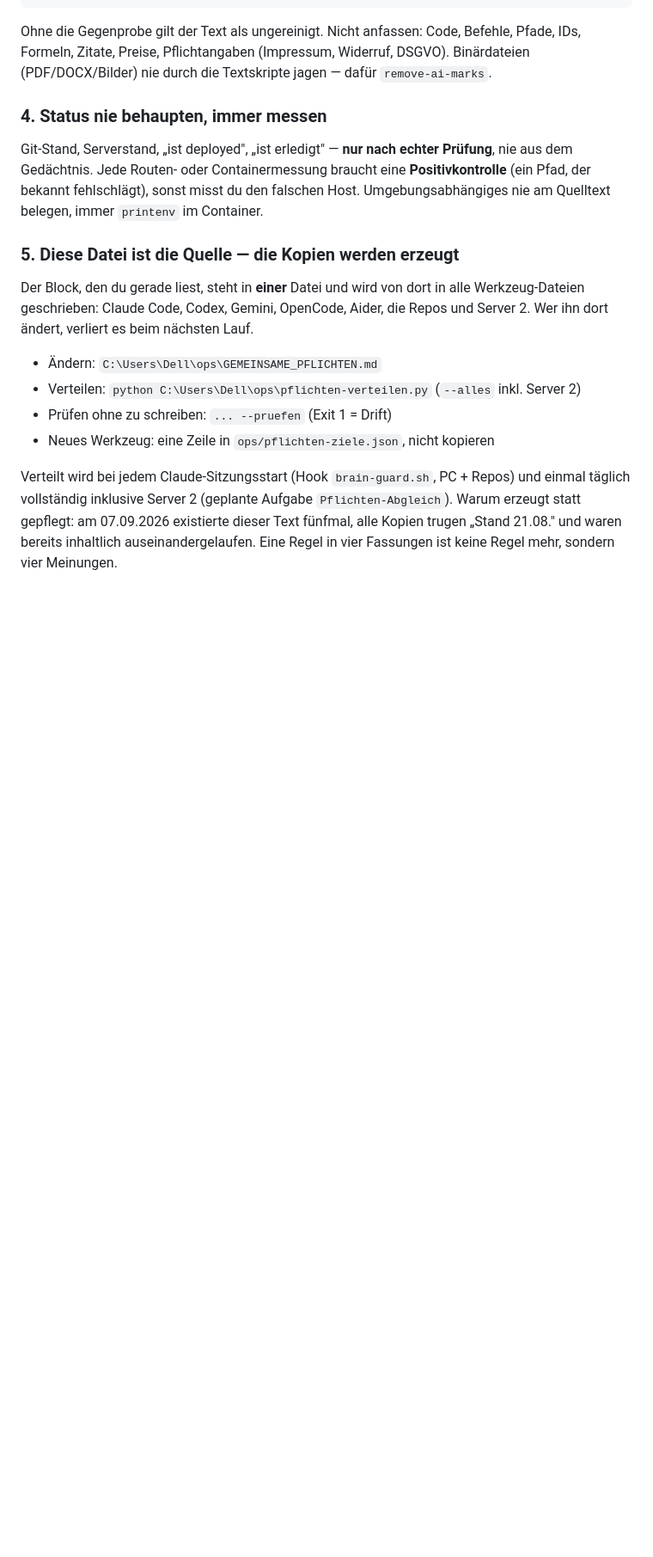
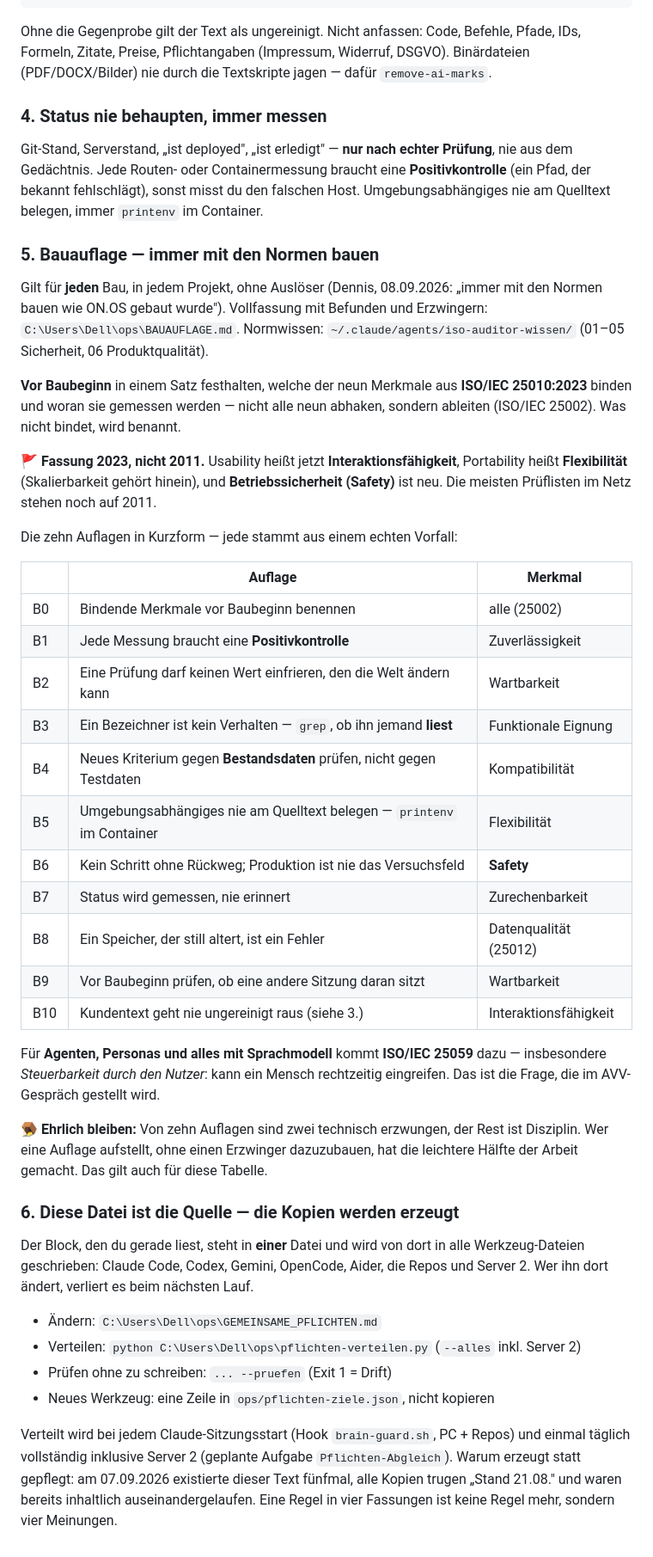
Before and after one commit to Projectsfixapp/promptwerker, a Markdown page: CLAUDE.md, the part around one of its changes. Shown at 86% size. GitHub-like rendering; blank space fills up the shorter version.

Commit message:
Pflichten: gemeinsamen Block auf Stand 13ff7b6f5c gebracht

```diff
--- a/CLAUDE.md
+++ b/CLAUDE.md
@@ -197,7 +197,47 @@ nie aus dem Gedächtnis. Jede Routen- oder Containermessung braucht eine **Posit
 (ein Pfad, der bekannt fehlschlägt), sonst misst du den falschen Host.
 Umgebungsabhängiges nie am Quelltext belegen, immer `printenv` im Container.
 
-### 5. Diese Datei ist die Quelle — die Kopien werden erzeugt
+### 5. Bauauflage — immer mit den Normen bauen
+
+Gilt für **jeden** Bau, in jedem Projekt, ohne Auslöser (Dennis, 08.09.2026:
+„immer mit den Normen bauen wie ON.OS gebaut wurde"). Vollfassung mit Befunden
+und Erzwingern: `C:\Users\Dell\ops\BAUAUFLAGE.md`. Normwissen:
+`~/.claude/agents/iso-auditor-wissen/` (01–05 Sicherheit, 06 Produktqualität).
+
+**Vor Baubeginn** in einem Satz festhalten, welche der neun Merkmale aus
+**ISO/IEC 25010:2023** binden und woran sie gemessen werden — nicht alle neun
+abhaken, sondern ableiten (ISO/IEC 25002). Was nicht bindet, wird benannt.
+
+🚩 **Fassung 2023, nicht 2011.** Usability heißt jetzt **Interaktionsfähigkeit**,
+Portability heißt **Flexibilität** (Skalierbarkeit gehört hinein), und
+**Betriebssicherheit (Safety)** ist neu. Die meisten Prüflisten im Netz stehen
+noch auf 2011.
+
+Die zehn Auflagen in Kurzform — jede stammt aus einem echten Vorfall:
+
+| | Auflage | Merkmal |
+|---|---|---|
+| B0 | Bindende Merkmale vor Baubeginn benennen | alle (25002) |
+| B1 | Jede Messung braucht eine **Positivkontrolle** | Zuverlässigkeit |
+| B2 | Eine Prüfung darf keinen Wert einfrieren, den die Welt ändern kann | Wartbarkeit |
+| B3 | Ein Bezeichner ist kein Verhalten — `grep`, ob ihn jemand **liest** | Funktionale Eignung |
+| B4 | Neues Kriterium gegen **Bestandsdaten** prüfen, nicht gegen Testdaten | Kompatibilität |
+| B5 | Umgebungsabhängiges nie am Quelltext belegen — `printenv` im Container | Flexibilität |
+| B6 | Kein Schritt ohne Rückweg; Produktion ist nie das Versuchsfeld | **Safety** |
+| B7 | Status wird gemessen, nie erinnert | Zurechenbarkeit |
+| B8 | Ein Speicher, der still altert, ist ein Fehler | Datenqualität (25012) |
+| B9 | Vor Baubeginn prüfen, ob eine andere Sitzung daran sitzt | Wartbarkeit |
+| B10 | Kundentext geht nie ungereinigt raus (siehe 3.) | Interaktionsfähigkeit |
+
+Für **Agenten, Personas und alles mit Sprachmodell** kommt **ISO/IEC 25059**
+dazu — insbesondere *Steuerbarkeit durch den Nutzer*: kann ein Mensch rechtzeitig
+eingreifen. Das ist die Frage, die im AVV-Gespräch gestellt wird.
+
+🪤 **Ehrlich bleiben:** Von zehn Auflagen sind zwei technisch erzwungen, der Rest
+ist Disziplin. Wer eine Auflage aufstellt, ohne einen Erzwinger dazuzubauen, hat
+die leichtere Hälfte der Arbeit gemacht. Das gilt auch für diese Tabelle.
+
+### 6. Diese Datei ist die Quelle — die Kopien werden erzeugt
 
 Der Block, den du gerade liest, steht in **einer** Datei und wird von dort in alle
 Werkzeug-Dateien geschrieben: Claude Code, Codex, Gemini, OpenCode, Aider, die Repos
```
Also changed, not shown: other parts of CLAUDE.md (+1 -1 lines).
